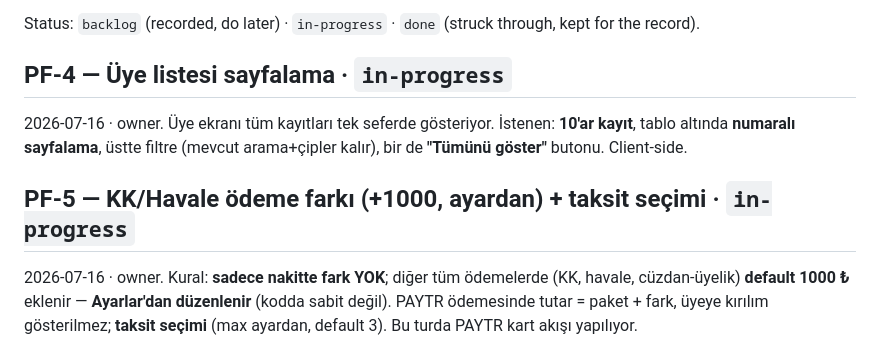
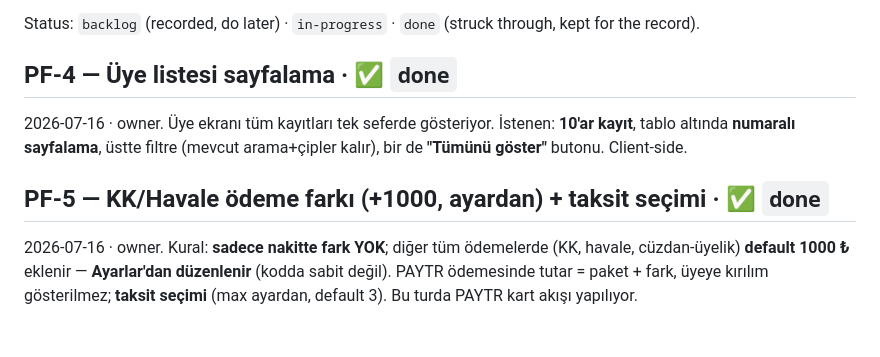
Before and after one commit to yunusyilmaz034/StudioYonetimAsistani, a Markdown page: docs/PRODUCT-FEEDBACK.md, the part around the change. Drawn GitHub-style.

Commit message:
docs(feedback): PF-4/5/6 done (pagination, PAYTR surcharge+installments, manual-sale surcharge)

```diff
--- a/docs/PRODUCT-FEEDBACK.md
+++ b/docs/PRODUCT-FEEDBACK.md
@@ -6,11 +6,11 @@ accumulate here and are triaged into V2 after the pilot. Each item: what · why
 
 Status: `backlog` (recorded, do later) · `in-progress` · `done` (struck through, kept for the record).
 
-## PF-4 — Üye listesi sayfalama · `in-progress`
+## PF-4 — Üye listesi sayfalama · ✅ `done`
 2026-07-16 · owner. Üye ekranı tüm kayıtları tek seferde gösteriyor. İstenen: **10'ar kayıt**, tablo altında
 **numaralı sayfalama**, üstte filtre (mevcut arama+çipler kalır), bir de **"Tümünü göster"** butonu. Client-side.
 
-## PF-5 — KK/Havale ödeme farkı (+1000, ayardan) + taksit seçimi · `in-progress`
+## PF-5 — KK/Havale ödeme farkı (+1000, ayardan) + taksit seçimi · ✅ `done`
 2026-07-16 · owner. Kural: **sadece nakitte fark YOK**; diğer tüm ödemelerde (KK, havale, cüzdan-üyelik)
 **default 1000 ₺** eklenir — **Ayarlar'dan düzenlenir** (kodda sabit değil). PAYTR ödemesinde tutar =
 paket + fark, üyeye kırılım gösterilmez; **taksit seçimi** (max ayardan, default 3). Bu turda PAYTR kart
```
